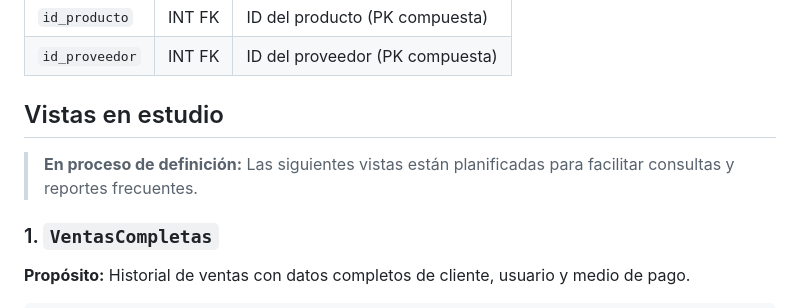
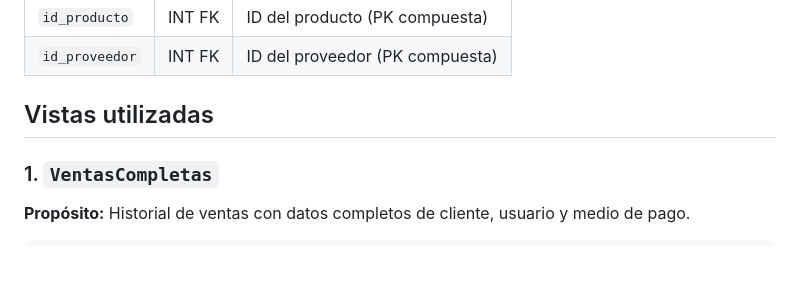
Before and after one commit to aixa-istea/Ferreteria, a Markdown page: Documentacion/Modelo de Datos.md, the part around the change. Rendered like a GitHub page; blank space fills up the shorter version.

```diff
--- a/Documentacion/Modelo de Datos.md
+++ b/Documentacion/Modelo de Datos.md
@@ -90,9 +90,8 @@ Relaciona productos con proveedores.
 | `id_proveedor` | INT FK | ID del proveedor (PK compuesta) |
 
 
-## Vistas en estudio
+## Vistas utilizadas
 
-> **En proceso de definición:** Las siguientes vistas están planificadas para facilitar consultas y reportes frecuentes.
 
 ### 1. `VentasCompletas`
 
```
